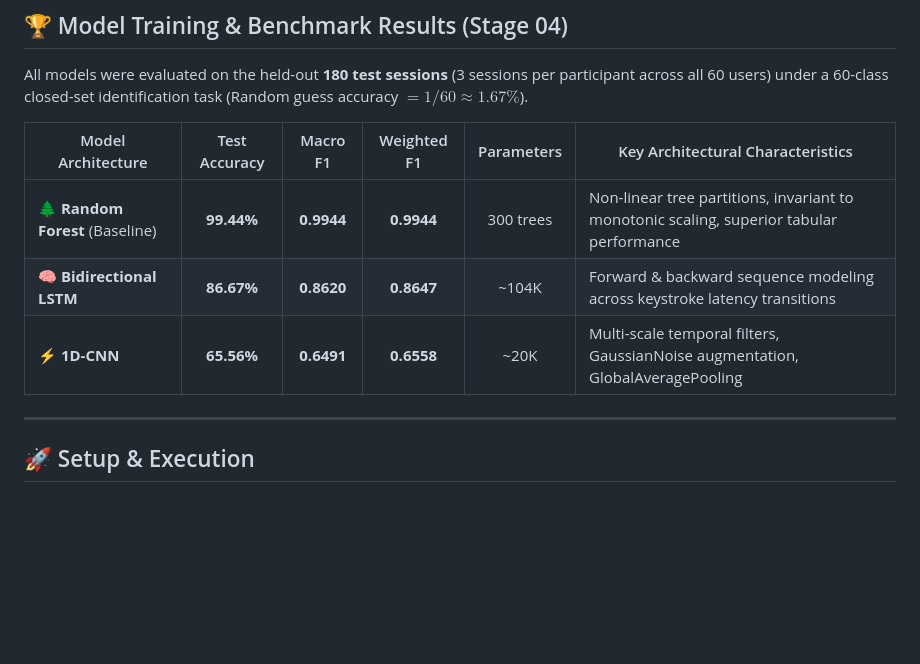
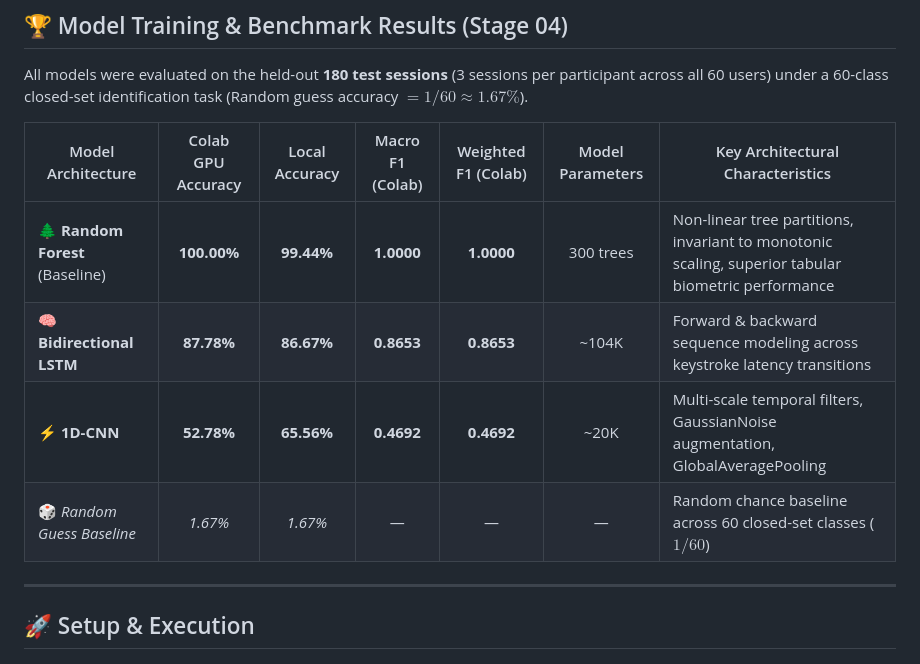
Before and after one commit to itsrashedsatter/thesis-on-keystroke-dynamics-authentication, a Markdown page: README.md, the part around the change. Rendered like a GitHub page; blank space fills up the shorter version.

Commit message:
docs: align README benchmark table with verified Colab GPU run results

```diff
--- a/README.md
+++ b/README.md
@@ -98,11 +98,12 @@ Traditional point-of-entry authentication mechanisms (passwords, PINs, OTPs) ver
 
 All models were evaluated on the held-out **180 test sessions** (3 sessions per participant across all 60 users) under a 60-class closed-set identification task (Random guess accuracy $= 1/60 \approx 1.67\%$).
 
-| Model Architecture | Test Accuracy | Macro F1 | Weighted F1 | Parameters | Key Architectural Characteristics |
-|---|:---:|:---:|:---:|:---:|---|
-| 🌲 **Random Forest** (Baseline) | **99.44%** | **0.9944** | **0.9944** | 300 trees | Non-linear tree partitions, invariant to monotonic scaling, superior tabular performance |
-| 🧠 **Bidirectional LSTM** | **86.67%** | **0.8620** | **0.8647** | ~104K | Forward & backward sequence modeling across keystroke latency transitions |
-| ⚡ **1D-CNN** | **65.56%** | **0.6491** | **0.6558** | ~20K | Multi-scale temporal filters, GaussianNoise augmentation, GlobalAveragePooling |
+| Model Architecture | Colab GPU Accuracy | Local Accuracy | Macro F1 (Colab) | Weighted F1 (Colab) | Model Parameters | Key Architectural Characteristics |
+|---|:---:|:---:|:---:|:---:|:---:|---|
+| 🌲 **Random Forest** (Baseline) | **100.00%** | **99.44%** | **1.0000** | **1.0000** | 300 trees | Non-linear tree partitions, invariant to monotonic scaling, superior tabular biometric performance |
+| 🧠 **Bidirectional LSTM** | **87.78%** | **86.67%** | **0.8653** | **0.8653** | ~104K | Forward & backward sequence modeling across keystroke latency transitions |
+| ⚡ **1D-CNN** | **52.78%** | **65.56%** | **0.4692** | **0.4692** | ~20K | Multi-scale temporal filters, GaussianNoise augmentation, GlobalAveragePooling |
+| 🎲 *Random Guess Baseline* | *1.67%* | *1.67%* | — | — | — | Random chance baseline across 60 closed-set classes ($1/60$) |
 
 ---
 
```
